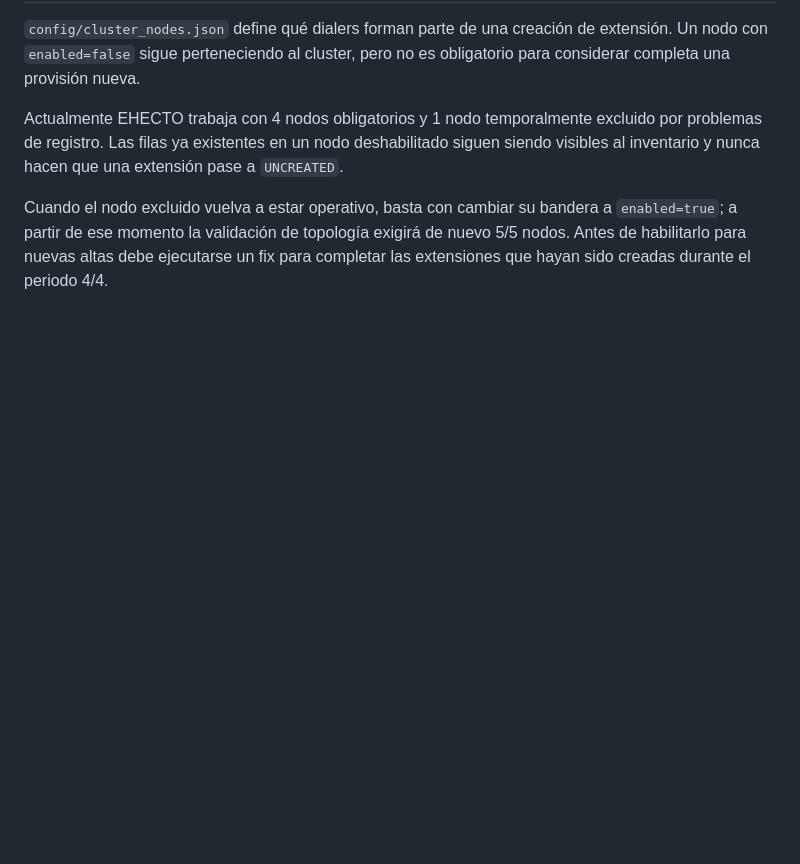
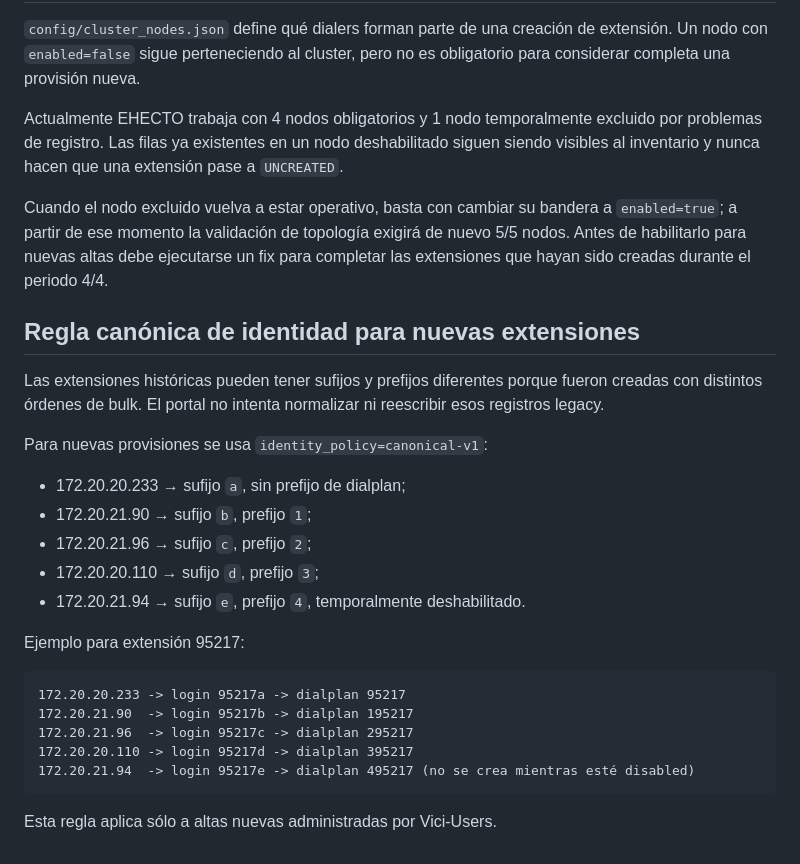
Before and after one commit to TeamDirecto/Vici-Users, a Markdown page: config/README.md, the part around the change. Drawn GitHub-style; blank space fills up the shorter version.

Commit message:
Document canonical identity rule for new phones

````diff
--- a/config/README.md
+++ b/config/README.md
@@ -104,3 +104,30 @@ Cuando el nodo excluido vuelva a estar operativo, basta con cambiar su bandera a
 `enabled=true`; a partir de ese momento la validación de topología exigirá de
 nuevo 5/5 nodos. Antes de habilitarlo para nuevas altas debe ejecutarse un fix
 para completar las extensiones que hayan sido creadas durante el periodo 4/4.
+
+
+## Regla canónica de identidad para nuevas extensiones
+
+Las extensiones históricas pueden tener sufijos y prefijos diferentes porque
+fueron creadas con distintos órdenes de bulk. El portal no intenta normalizar
+ni reescribir esos registros legacy.
+
+Para nuevas provisiones se usa `identity_policy=canonical-v1`:
+
+- 172.20.20.233 → sufijo `a`, sin prefijo de dialplan;
+- 172.20.21.90 → sufijo `b`, prefijo `1`;
+- 172.20.21.96 → sufijo `c`, prefijo `2`;
+- 172.20.20.110 → sufijo `d`, prefijo `3`;
+- 172.20.21.94 → sufijo `e`, prefijo `4`, temporalmente deshabilitado.
+
+Ejemplo para extensión 95217:
+
+```text
+172.20.20.233 -> login 95217a -> dialplan 95217
+172.20.21.90  -> login 95217b -> dialplan 195217
+172.20.21.96  -> login 95217c -> dialplan 295217
+172.20.20.110 -> login 95217d -> dialplan 395217
+172.20.21.94  -> login 95217e -> dialplan 495217 (no se crea mientras esté disabled)
+```
+
+Esta regla aplica sólo a altas nuevas administradas por Vici-Users.
````
